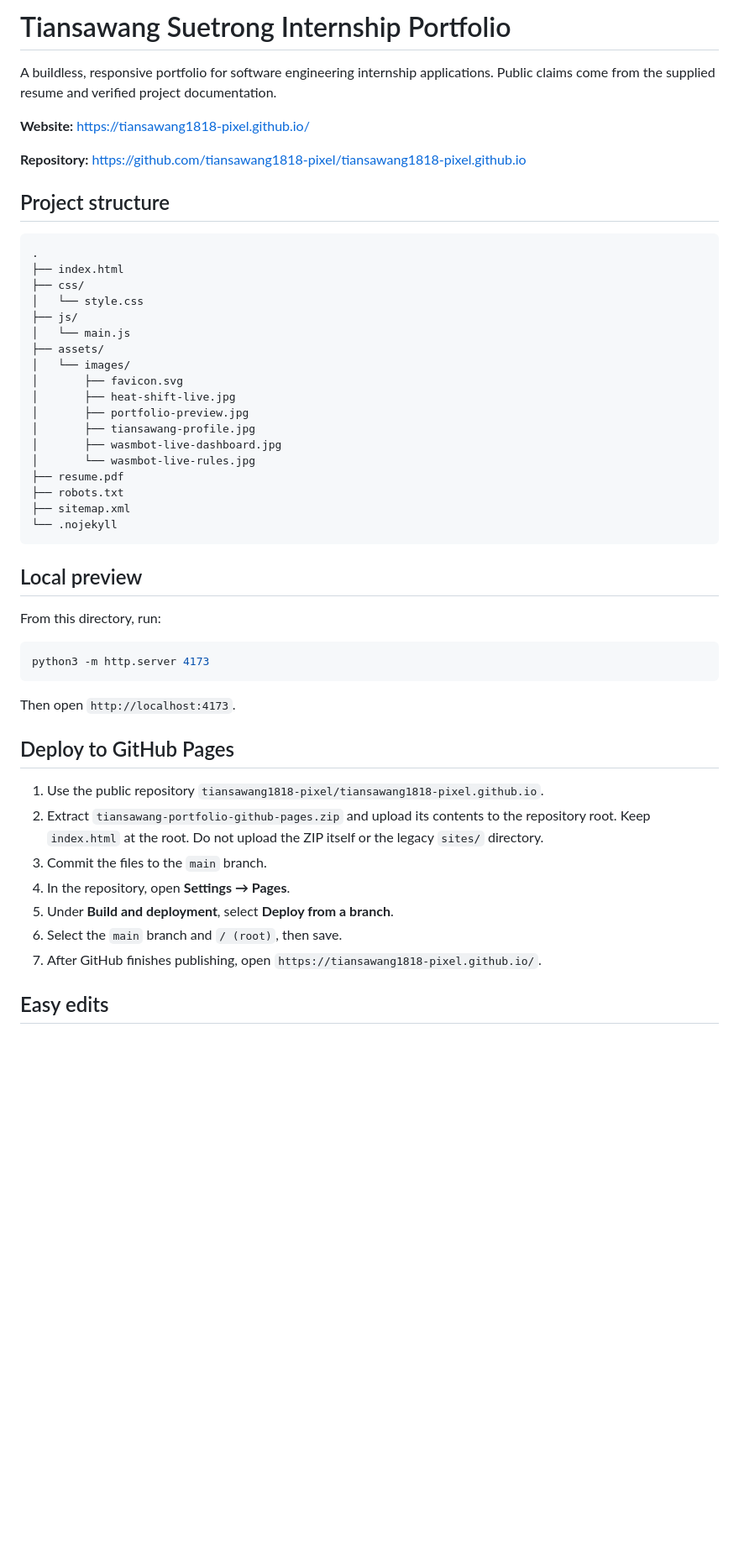
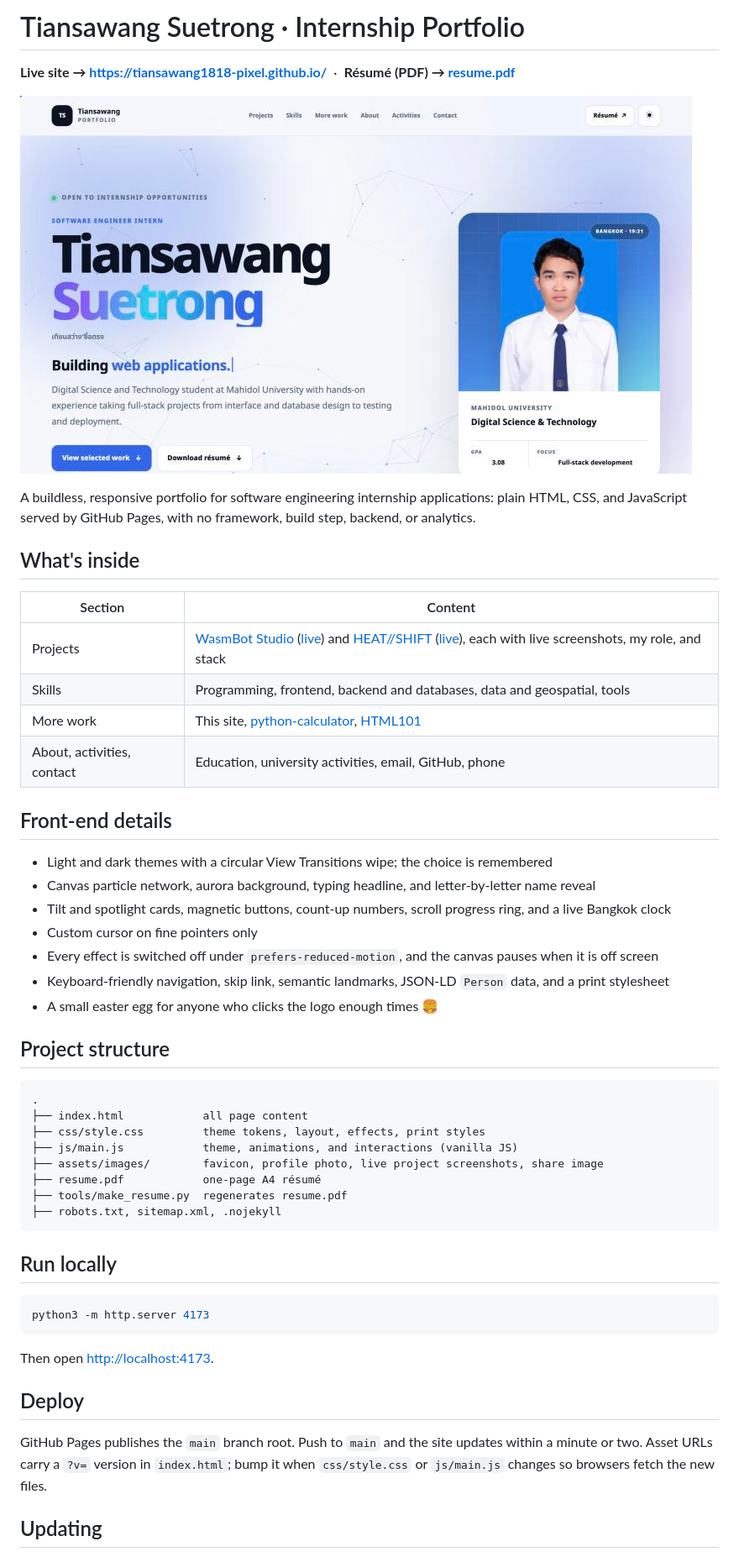
Before and after one commit to tiansawang1818-pixel/tiansawang1818-pixel.github.io, a Markdown page: README.md, the part around one of its changes. Shown at 84% size. Drawn GitHub-style; pictures changed too: assets/images/portfolio-preview.jpg; blank space fills up the shorter version.

Commit message:
Refresh the repository README and share image
The README described a ZIP upload and an older structure. It now
explains the site, its effects, how to run, deploy, and regenerate the
résumé. The share image is recaptured from the current design.

Co-Authored-By: Claude Opus 5.5 <noreply@anthropic.com>

````diff
--- a/README.md
+++ b/README.md
@@ -1,53 +1,54 @@
-# Tiansawang Suetrong Internship Portfolio
+# Tiansawang Suetrong · Internship Portfolio
 
-A buildless, responsive portfolio for software engineering internship applications. Public claims come from the supplied resume and verified project documentation.
+**Live site → https://tiansawang1818-pixel.github.io/** &nbsp;·&nbsp; **Résumé (PDF) → [resume.pdf](https://tiansawang1818-pixel.github.io/resume.pdf)**
 
-**Website:** https://tiansawang1818-pixel.github.io/
+![Portfolio hero](assets/images/portfolio-preview.jpg)
 
-**Repository:** https://github.com/tiansawang1818-pixel/tiansawang1818-pixel.github.io
+A buildless, responsive portfolio for software engineering internship applications: plain HTML, CSS, and JavaScript served by GitHub Pages, with no framework, build step, backend, or analytics.
+
+## What's inside
+
+| Section | Content |
+|---|---|
+| Projects | [WasmBot Studio](https://github.com/tiansawang1818-pixel/wasmbot-studio) ([live](https://wasmbot-studio.vercel.app/)) and [HEAT//SHIFT](https://github.com/tiansawang1818-pixel/HEAT) ([live](https://heatshift.hostless.app/)), each with live screenshots, my role, and stack |
+| Skills | Programming, frontend, backend and databases, data and geospatial, tools |
+| More work | This site, [python-calculator](https://github.com/tiansawang1818-pixel/python-calculator), [HTML101](https://github.com/tiansawang1818-pixel/HTML101) |
+| About, activities, contact | Education, university activities, email, GitHub, phone |
+
+## Front-end details
+
+- Light and dark themes with a circular View Transitions wipe; the choice is remembered
+- Canvas particle network, aurora background, typing headline, and letter-by-letter name reveal
+- Tilt and spotlight cards, magnetic buttons, count-up numbers, scroll progress ring, and a live Bangkok clock
+- Custom cursor on fine pointers only
+- Every effect is switched off under `prefers-reduced-motion`, and the canvas pauses when it is off screen
+- Keyboard-friendly navigation, skip link, semantic landmarks, JSON-LD `Person` data, and a print stylesheet
+- A small easter egg for anyone who clicks the logo enough times 🍔
 
 ## Project structure
 
 ```text
 .
-├── index.html
-├── css/
-│   └── style.css
-├── js/
-│   └── main.js
-├── assets/
-│   └── images/
-│       ├── favicon.svg
-│       ├── heat-shift-live.jpg
-│       ├── portfolio-preview.jpg
-│       ├── tiansawang-profile.jpg
-│       ├── wasmbot-live-dashboard.jpg
-│       └── wasmbot-live-rules.jpg
-├── resume.pdf
-├── robots.txt
-├── sitemap.xml
-└── .nojekyll
+├── index.html            all page content
+├── css/style.css         theme tokens, layout, effects, print styles
+├── js/main.js            theme, animations, and interactions (vanilla JS)
+├── assets/images/        favicon, profile photo, live project screenshots, share image
+├── resume.pdf            one-page A4 résumé
+├── tools/make_resume.py  regenerates resume.pdf
+├── robots.txt, sitemap.xml, .nojekyll
 ```
 
-## Local preview
-
-From this directory, run:
+## Run locally
 
 ```sh
 python3 -m http.server 4173
 ```
 
-Then open `http://localhost:4173`.
+Then open <http://localhost:4173>.
 
-## Deploy to GitHub Pages
+## Deploy
 
-1. Use the public repository `tiansawang1818-pixel/tiansawang1818-pixel.github.io`.
-2. Extract `tiansawang-portfolio-github-pages.zip` and upload its contents to the repository root. Keep `index.html` at the root. Do not upload the ZIP itself or the legacy `sites/` directory.
-3. Commit the files to the `main` branch.
-4. In the repository, open **Settings → Pages**.
-5. Under **Build and deployment**, select **Deploy from a branch**.
-6. Select the `main` branch and `/ (root)`, then save.
-7. After GitHub finishes publishing, open `https://tiansawang1818-pixel.github.io/`.
+GitHub Pages publishes the `main` branch root. Push to `main` and the site updates within a minute or two. Asset URLs carry a `?v=` version in `index.html`; bump it when `css/style.css` or `js/main.js` changes so browsers fetch the new files.
 
-## Easy edits
+## Updating
 
````
Also changed, not shown: other parts of README.md (+4 -11 lines), 1 other file.
